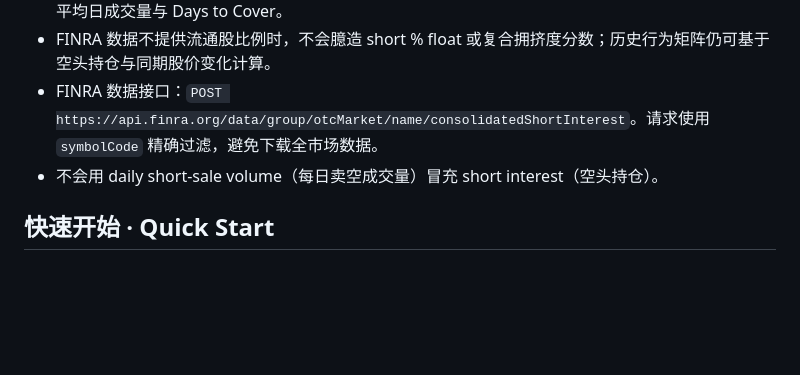
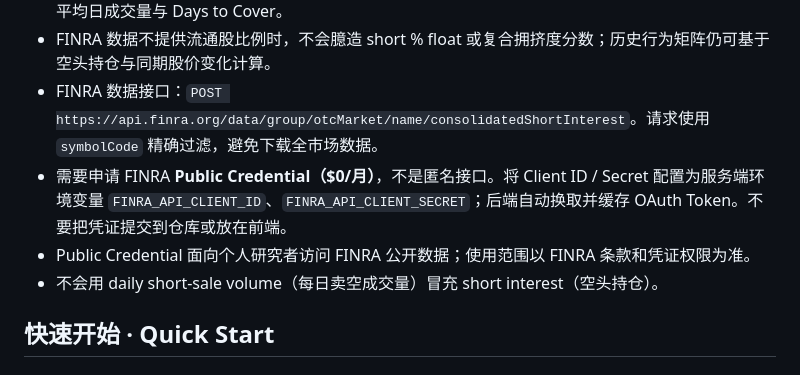
Before and after one commit to sizhitu/Autopilot, a Markdown page: README.md, the part around the change. Rendered like a GitHub page; blank space fills up the shorter version.

Commit message:
Document free FINRA Public Credential setup and OAuth env vars

```diff
--- a/README.md
+++ b/README.md
@@ -78,6 +78,8 @@ A research web app for a combined US / A-share / ETF watchlist: daily closes, ni
 - Nasdaq 无记录时，系统回退到 FINRA **Consolidated Short Interest** 免费公开接口，覆盖 Nasdaq、NYSE 等美国交易市场，按股票代码查询半月度官方申报持仓，并保留结算日、空头数量、平均日成交量与 Days to Cover。
 - FINRA 数据不提供流通股比例时，不会臆造 short % float 或复合拥挤度分数；历史行为矩阵仍可基于空头持仓与同期股价变化计算。
 - FINRA 数据接口：`POST https://api.finra.org/data/group/otcMarket/name/consolidatedShortInterest`。请求使用 `symbolCode` 精确过滤，避免下载全市场数据。
+- 需要申请 FINRA **Public Credential（$0/月）**，不是匿名接口。将 Client ID / Secret 配置为服务端环境变量 `FINRA_API_CLIENT_ID`、`FINRA_API_CLIENT_SECRET`；后端自动换取并缓存 OAuth Token。不要把凭证提交到仓库或放在前端。
+- Public Credential 面向个人研究者访问 FINRA 公开数据；使用范围以 FINRA 条款和凭证权限为准。
 - 不会用 daily short-sale volume（每日卖空成交量）冒充 short interest（空头持仓）。
 
 ## 快速开始 · Quick Start
```
